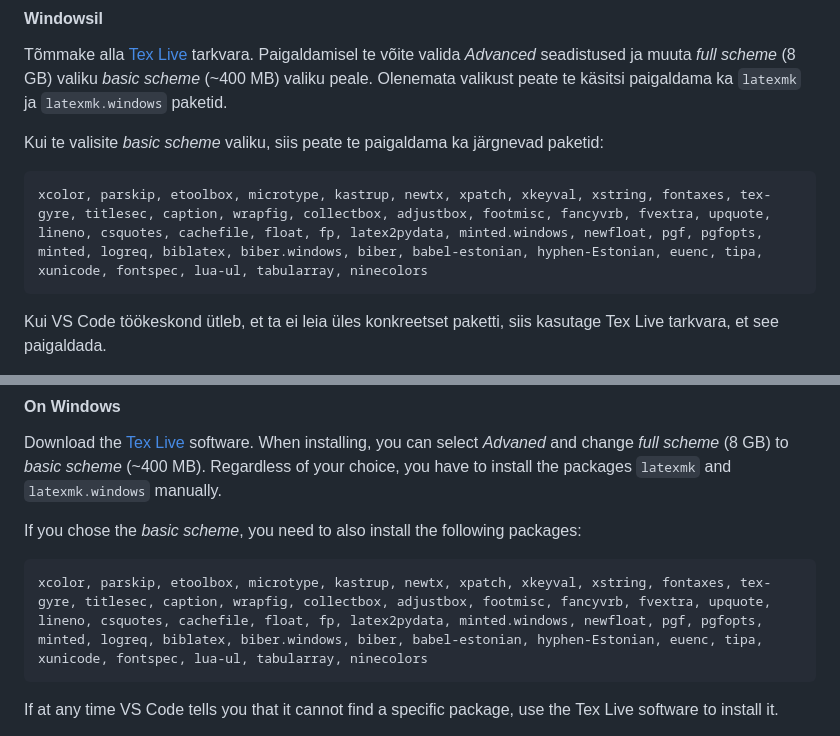
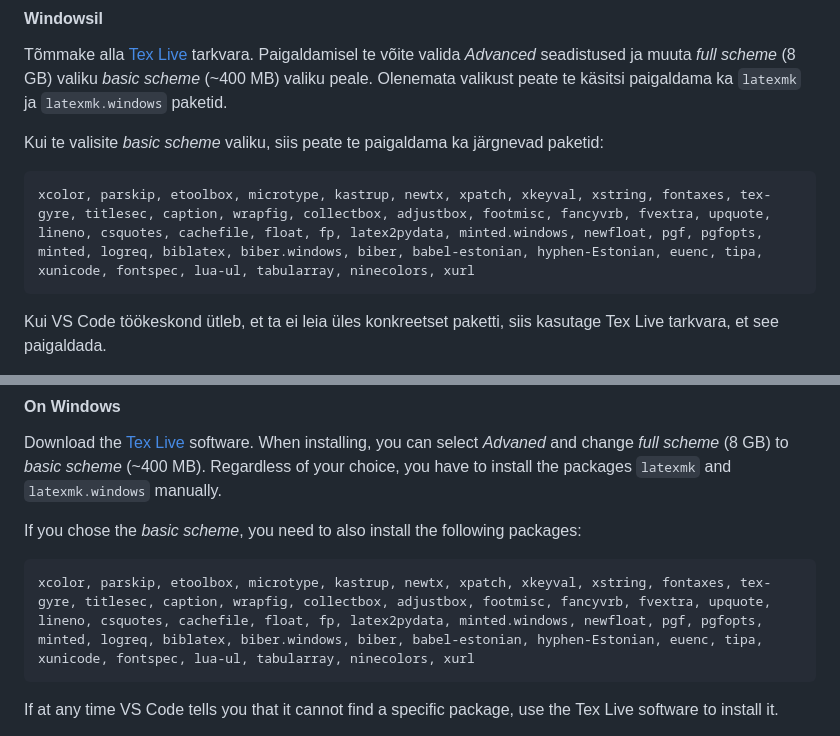
Before and after one commit to maxploter/msc-thesis, a Markdown page: README.md, 2 parts joined by grey strips. Drawn GitHub-style.

Commit message:
xurl is now a required package, changed README.md accordingly.

````diff
--- a/README.md
+++ b/README.md
@@ -26,7 +26,7 @@ Tõmmake alla [Tex Live](https://www.tug.org/texlive/windows.html#:~:text=instal
 
 Kui te valisite *basic scheme* valiku, siis peate te paigaldama ka järgnevad paketid:
 ```
-xcolor, parskip, etoolbox, microtype, kastrup, newtx, xpatch, xkeyval, xstring, fontaxes, tex-gyre, titlesec, caption, wrapfig, collectbox, adjustbox, footmisc, fancyvrb, fvextra, upquote, lineno, csquotes, cachefile, float, fp, latex2pydata, minted.windows, newfloat, pgf, pgfopts, minted, logreq, biblatex, biber.windows, biber, babel-estonian, hyphen-Estonian, euenc, tipa, xunicode, fontspec, lua-ul, tabularray, ninecolors
+xcolor, parskip, etoolbox, microtype, kastrup, newtx, xpatch, xkeyval, xstring, fontaxes, tex-gyre, titlesec, caption, wrapfig, collectbox, adjustbox, footmisc, fancyvrb, fvextra, upquote, lineno, csquotes, cachefile, float, fp, latex2pydata, minted.windows, newfloat, pgf, pgfopts, minted, logreq, biblatex, biber.windows, biber, babel-estonian, hyphen-Estonian, euenc, tipa, xunicode, fontspec, lua-ul, tabularray, ninecolors, xurl
 ```
 
 Kui VS Code töökeskond ütleb, et ta ei leia üles konkreetset paketti, siis kasutage Tex Live tarkvara, et see paigaldada.
@@ -81,7 +81,7 @@ Download the [Tex Live](https://www.tug.org/texlive/windows.html#:~:text=install
 
 If you chose the *basic scheme*, you need to also install the following packages:
 ```
-xcolor, parskip, etoolbox, microtype, kastrup, newtx, xpatch, xkeyval, xstring, fontaxes, tex-gyre, titlesec, caption, wrapfig, collectbox, adjustbox, footmisc, fancyvrb, fvextra, upquote, lineno, csquotes, cachefile, float, fp, latex2pydata, minted.windows, newfloat, pgf, pgfopts, minted, logreq, biblatex, biber.windows, biber, babel-estonian, hyphen-Estonian, euenc, tipa, xunicode, fontspec, lua-ul, tabularray, ninecolors
+xcolor, parskip, etoolbox, microtype, kastrup, newtx, xpatch, xkeyval, xstring, fontaxes, tex-gyre, titlesec, caption, wrapfig, collectbox, adjustbox, footmisc, fancyvrb, fvextra, upquote, lineno, csquotes, cachefile, float, fp, latex2pydata, minted.windows, newfloat, pgf, pgfopts, minted, logreq, biblatex, biber.windows, biber, babel-estonian, hyphen-Estonian, euenc, tipa, xunicode, fontspec, lua-ul, tabularray, ninecolors, xurl
 ```
 If at any time VS Code tells you that it cannot find a specific package, use the Tex Live software to install it.
 
````
